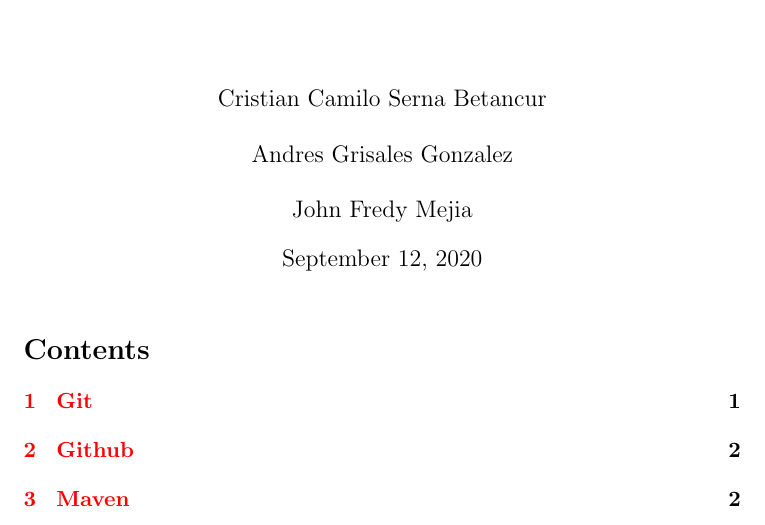
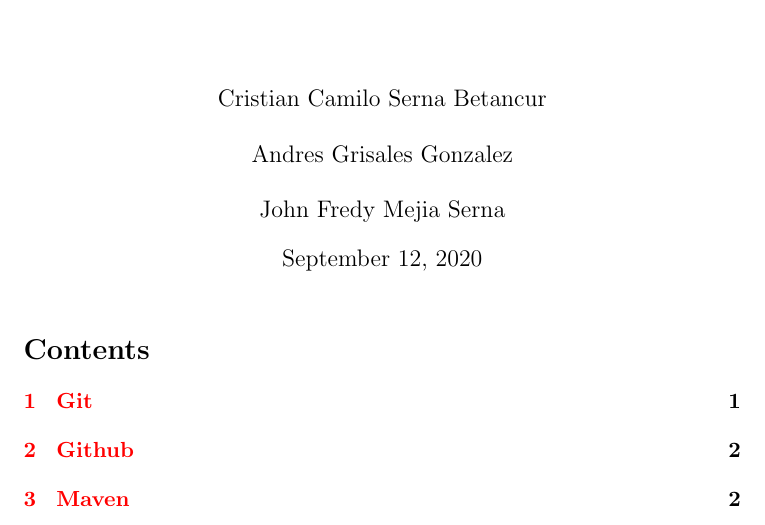
Before and after one commit to andresggz/arq-software-udea, a LaTeX document (tex/git-github-maven-gradle.tex): part of page 1 of 3, cut so that both start at the same text. Compiled offline with pdfLaTeX.

Commit message:
added to the investigation

```diff
--- a/tex/git-github-maven-gradle.tex
+++ b/tex/git-github-maven-gradle.tex
@@ -6,7 +6,7 @@
 \bibliography{git-github-mave-gradle}
 
 \title{Git \& GitHub, Maven \& Gradle}
-\author{\\\\ Cristian Camilo Serna Betancur \\\\ Andres Grisales Gonzalez  \\\\ John Fredy Mejia}
+\author{\\\\ Cristian Camilo Serna Betancur \\\\ Andres Grisales Gonzalez  \\\\ John Fredy Mejia Serna}
 
 \begin{document}
 \maketitle
```
